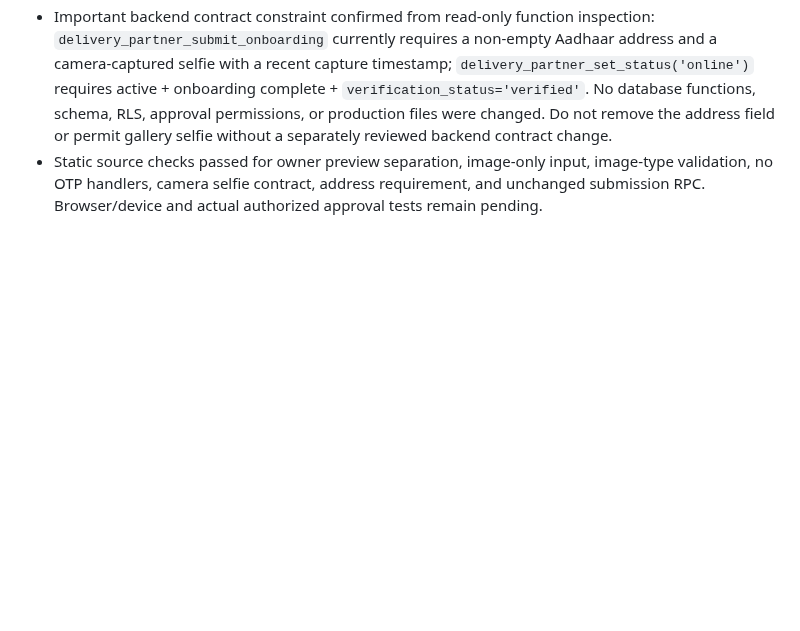
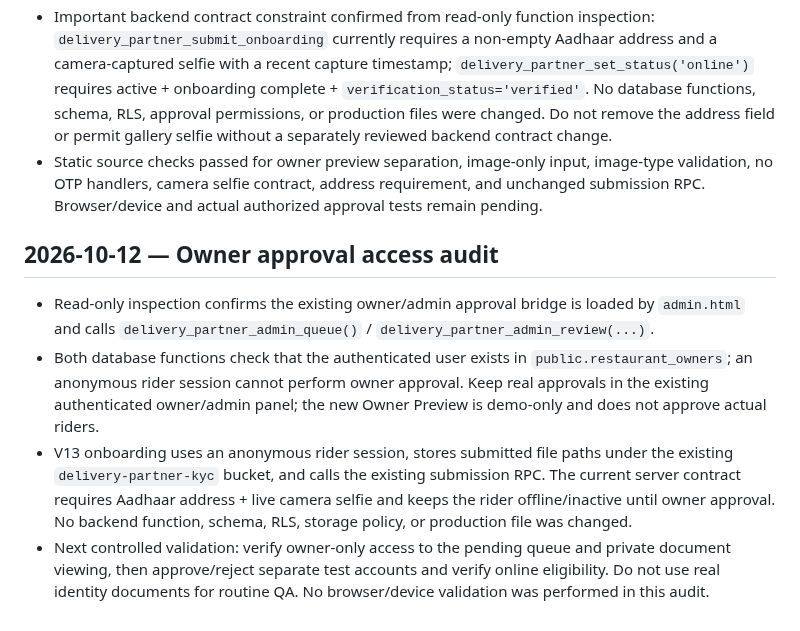
Before and after one commit to harmeetsg1983-blip/jeetpunjabitadka, a Markdown page: JPT_STAGING_QA_NOTES_20261012.md, the part around the change. GitHub-like rendering; blank space fills up the shorter version.

Commit message:
Record owner approval authorization audit

```diff
--- a/JPT_STAGING_QA_NOTES_20261012.md
+++ b/JPT_STAGING_QA_NOTES_20261012.md
@@ -128,3 +128,9 @@ These are pending test instructions only; no live assignment, database, or physi
 - In the V13 staging onboarding form, Aadhaar upload now accepts image files only (gallery/camera picker) and client validation rejects PDF/non-image files. Existing no-OTP flow and live-camera selfie requirement remain.
 - Important backend contract constraint confirmed from read-only function inspection: `delivery_partner_submit_onboarding` currently requires a non-empty Aadhaar address and a camera-captured selfie with a recent capture timestamp; `delivery_partner_set_status('online')` requires active + onboarding complete + `verification_status='verified'`. No database functions, schema, RLS, approval permissions, or production files were changed. Do not remove the address field or permit gallery selfie without a separately reviewed backend contract change.
 - Static source checks passed for owner preview separation, image-only input, image-type validation, no OTP handlers, camera selfie contract, address requirement, and unchanged submission RPC. Browser/device and actual authorized approval tests remain pending.
+
+## 2026-10-12 — Owner approval access audit
+- Read-only inspection confirms the existing owner/admin approval bridge is loaded by `admin.html` and calls `delivery_partner_admin_queue()` / `delivery_partner_admin_review(...)`.
+- Both database functions check that the authenticated user exists in `public.restaurant_owners`; an anonymous rider session cannot perform owner approval. Keep real approvals in the existing authenticated owner/admin panel; the new Owner Preview is demo-only and does not approve actual riders.
+- V13 onboarding uses an anonymous rider session, stores submitted file paths under the existing `delivery-partner-kyc` bucket, and calls the existing submission RPC. The current server contract requires Aadhaar address + live camera selfie and keeps the rider offline/inactive until owner approval. No backend function, schema, RLS, storage policy, or production file was changed.
+- Next controlled validation: verify owner-only access to the pending queue and private document viewing, then approve/reject separate test accounts and verify online eligibility. Do not use real identity documents for routine QA. No browser/device validation was performed in this audit.
```
